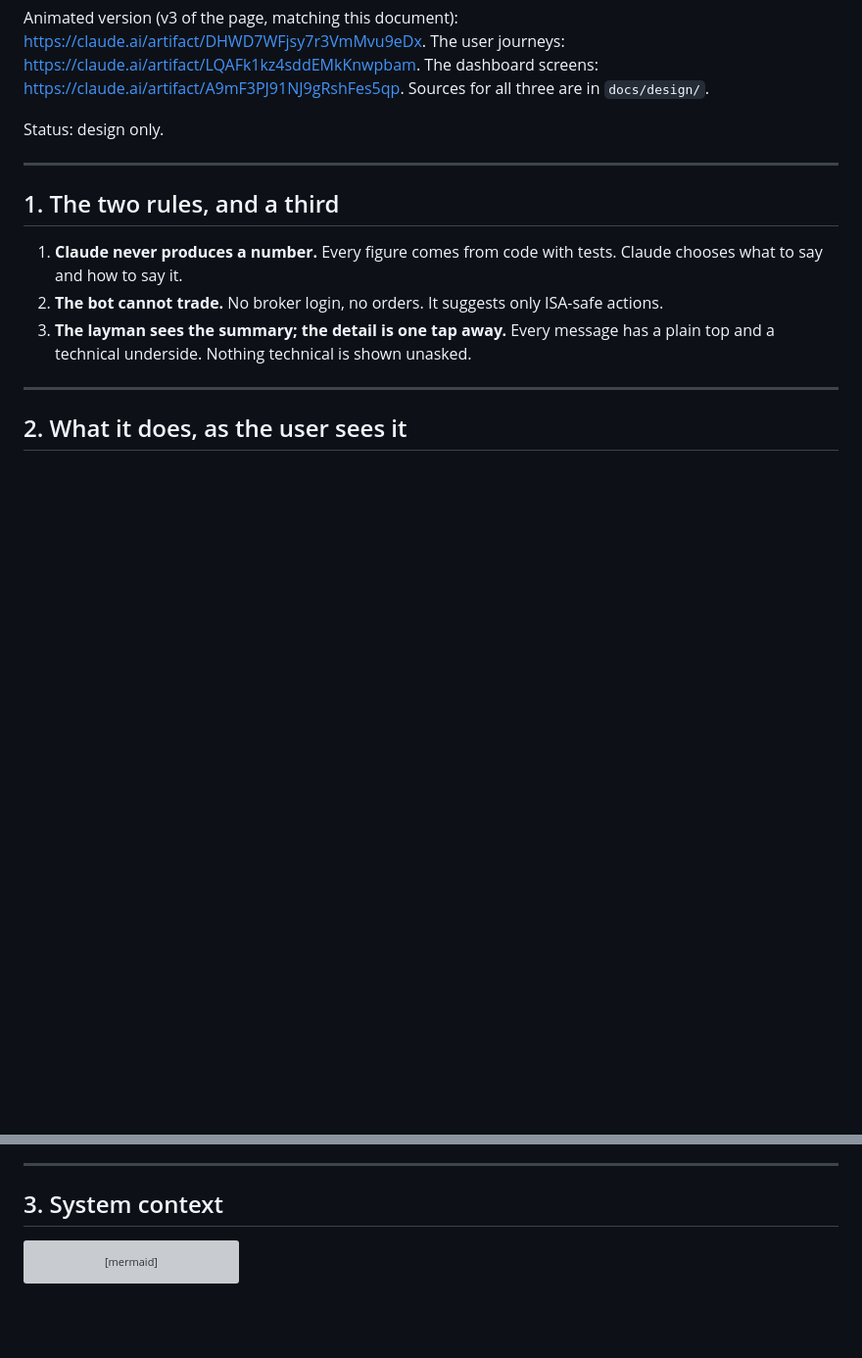
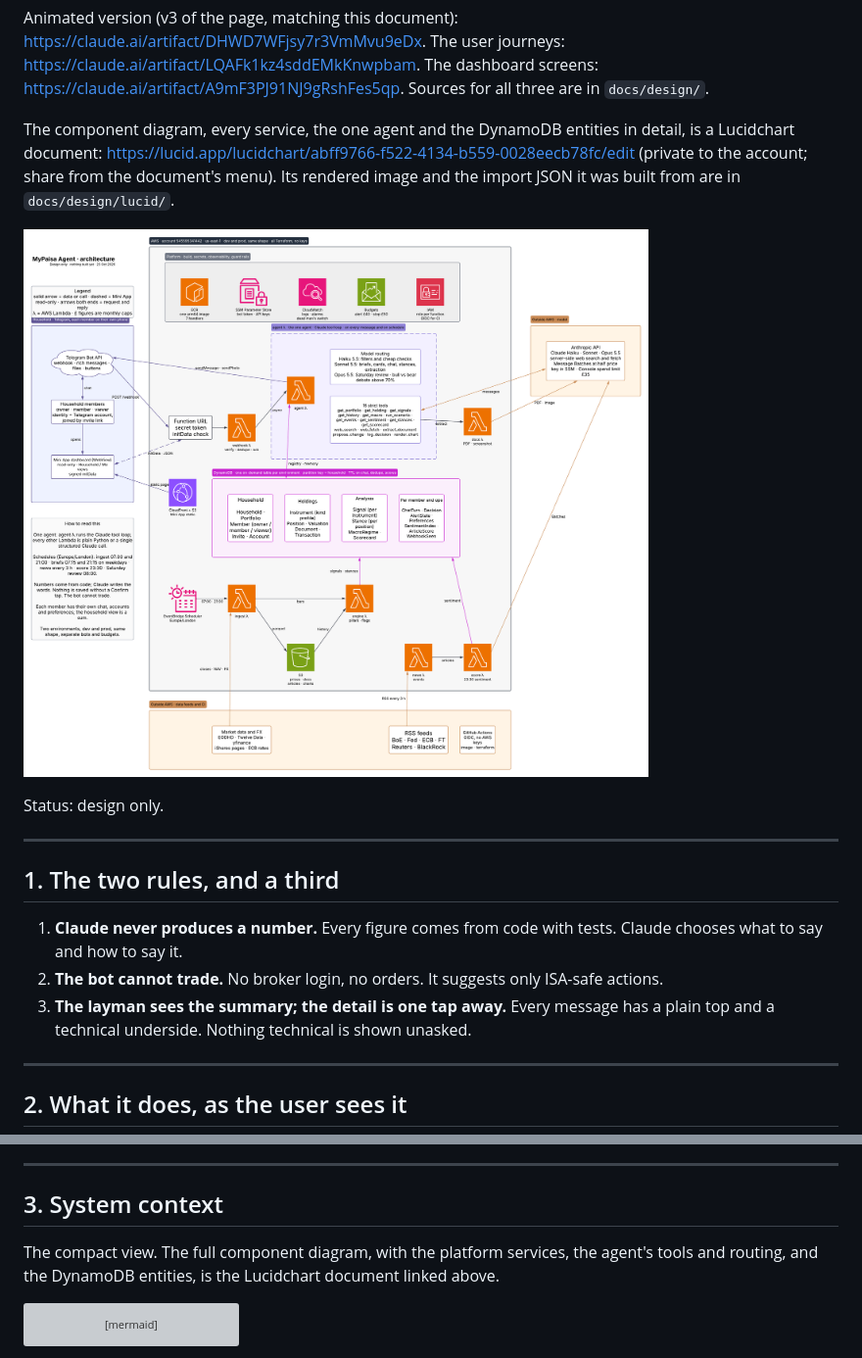
Before and after one commit to gilipersonal/mypaisa-agent, a Markdown page: ARCHITECTURE.md, 2 parts joined by grey strips. Shown at 98% size. Rendered like a GitHub page; pictures changed too: docs/design/lucid/architecture.png (added); blank space fills up the shorter version; grey boxes are pictures that could not be loaded.

Commit message:
Add the Lucidchart component diagram
ARCHITECTURE.md now links the Lucidchart component diagram and embeds its
rendered page; section 3 points to it as the full view behind the compact
mermaid chart. README.md and docs/design/README.md list it with the other
design pages.

docs/design/lucid/ holds the rendered PNG and the Lucid Standard Import JSON
the document was created from, so the page can be recreated or edited.

Co-Authored-By: Claude Fable 5.1 <noreply@anthropic.com>
Claude-Session: https://claude.ai/code/session_01K3HYiENeqhMTG4s5DgGViQ

````diff
--- a/ARCHITECTURE.md
+++ b/ARCHITECTURE.md
@@ -19,6 +19,13 @@ Animated version (v3 of the page, matching this document):
 <https://claude.ai/artifact/LQAFk1kz4sddEMkKnwpbam>. The dashboard screens:
 <https://claude.ai/artifact/A9mF3PJ91NJ9gRshFes5qp>. Sources for all three are
 in `docs/design/`.
+
+The component diagram, every service, the one agent and the DynamoDB entities
+in detail, is a Lucidchart document: <https://lucid.app/lucidchart/abff9766-f522-4134-b559-0028eecb78fc/edit>
+(private to the account; share from the document's menu). Its rendered image
+and the import JSON it was built from are in `docs/design/lucid/`.
+
+![MyPaisa Agent component diagram](docs/design/lucid/architecture.png)
 
 Status: design only.
 
@@ -61,6 +68,10 @@ Silence is a feature: about ten messages a week, two with sound at most.
 ---
 
 ## 3. System context
+
+The compact view. The full component diagram, with the platform services, the
+agent's tools and routing, and the DynamoDB entities, is the Lucidchart
+document linked above.
 
 ```mermaid
 flowchart LR
````
Also changed, not shown: README.md (+2 -1 lines), docs/design/README.md (+1 -0 lines), 1 other file.
